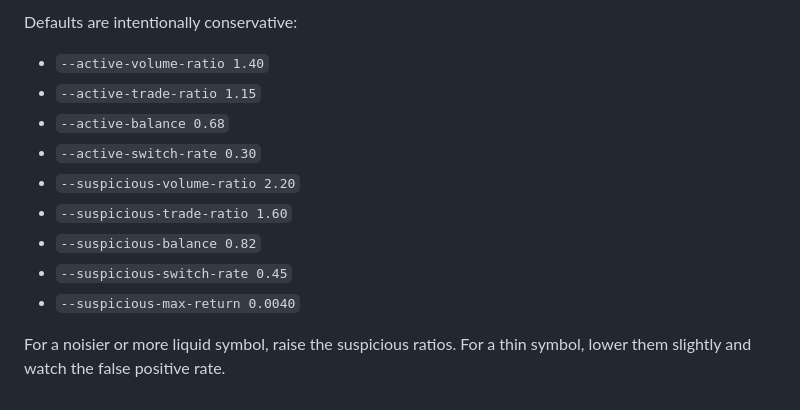
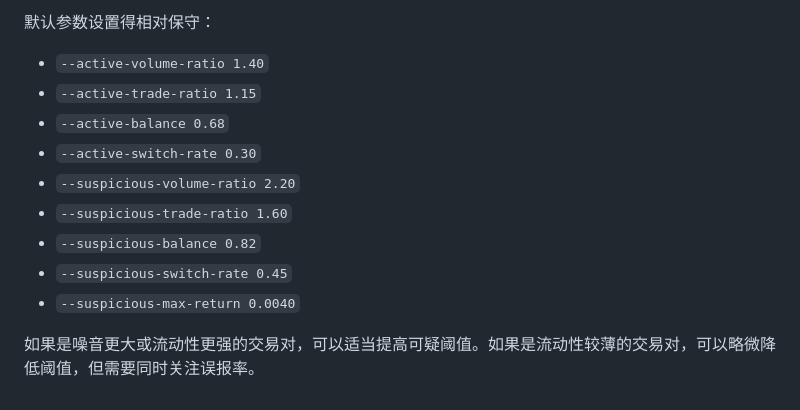
Before and after one commit to yushengsheng/information, a Markdown page: README.md, the part around one of its changes. GitHub-like rendering.

Commit message:
Translate README to Chinese

```diff
--- a/README.md
+++ b/README.md
@@ -160,5 +160,5 @@ The UI summary also shows:
 
-Defaults are intentionally conservative:
+默认参数设置得相对保守：
 
 - `--active-volume-ratio 1.40`
 - `--active-trade-ratio 1.15`
@@ -170,4 +170,4 @@ Defaults are intentionally conservative:
 - `--suspicious-switch-rate 0.45`
 - `--suspicious-max-return 0.0040`
 
-For a noisier or more liquid symbol, raise the suspicious ratios. For a thin symbol, lower them slightly and watch the false positive rate.
+如果是噪音更大或流动性更强的交易对，可以适当提高可疑阈值。如果是流动性较薄的交易对，可以略微降低阈值，但需要同时关注误报率。
```
Also changed, not shown: other parts of README.md (+84 -84 lines).
